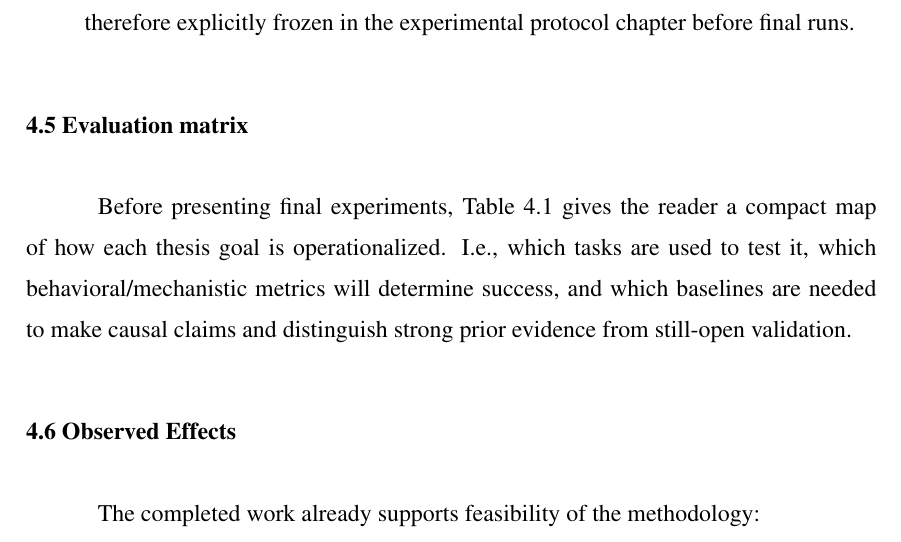
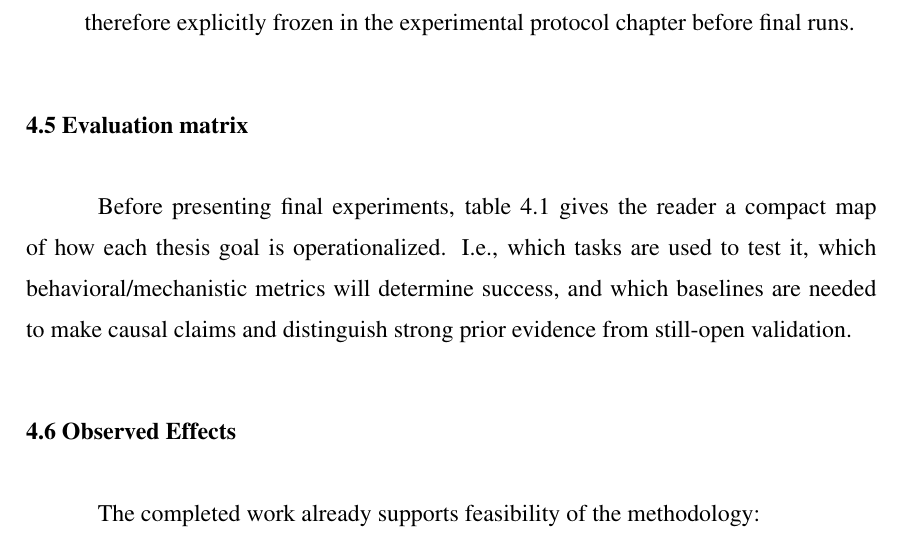
Before and after one commit to brenowca/phd_thesis, a LaTeX thesis (infufrgs/ppgc-tese.tex, which reads infufrgs/chapters/circuitry.tex): part of page 36 of 48, cut so that both start at the same text. Compiled offline with pdfLaTeX; a LaTeX package or settings file that is missing is left out.

Commit message:
Updates from Overleaf

```diff
--- a/infufrgs/chapters/circuitry.tex
+++ b/infufrgs/chapters/circuitry.tex
@@ -84,7 +85,7 @@ This section consolidates concrete settings extracted from prior work so the met
 \end{itemize}
 
 \section{Evaluation matrix}
-Before presenting final experiments, Table~\ref{tab:evaluation-matrix} gives the reader a compact map of how each thesis goal is operationalized. I.e., which tasks are used to test it, which behavioral/mechanistic metrics will determine success, and which baselines are needed to make causal claims and distinguish strong prior evidence from still-open validation.
+Before presenting final experiments, table~\ref{tab:evaluation-matrix} gives the reader a compact map of how each thesis goal is operationalized. I.e., which tasks are used to test it, which behavioral/mechanistic metrics will determine success, and which baselines are needed to make causal claims and distinguish strong prior evidence from still-open validation.
 \begin{table}[ht]
 \centering
 \small
```
Also changed, not shown: infufrgs/chapters/circuitry.tex (3 more changed lines).
